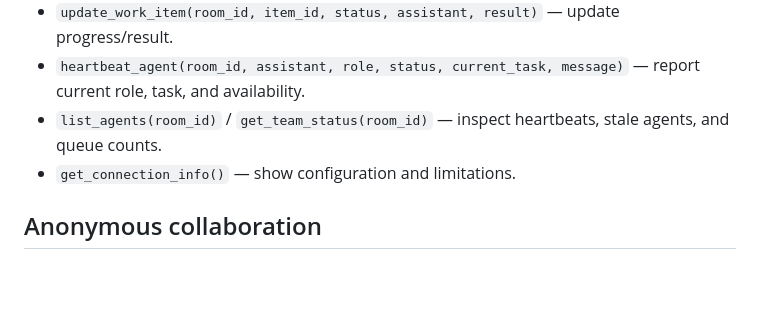
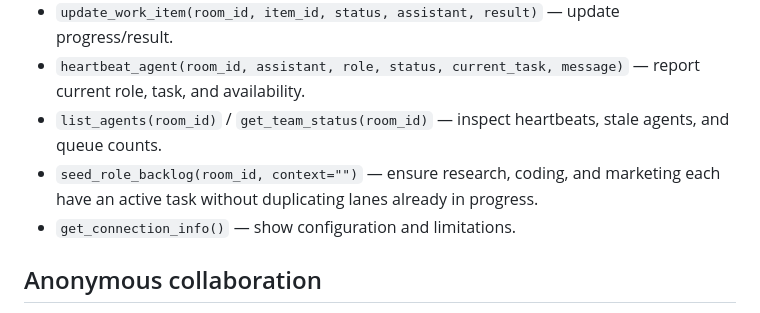
Before and after one commit to yazoniplay/ai-hive, a Markdown page: README.md, the part around the change. Rendered like a GitHub page; blank space fills up the shorter version.

Commit message:
Document automatic role backlog refill

```diff
--- a/README.md
+++ b/README.md
@@ -30,6 +30,7 @@ Add the endpoint as a remote MCP server in each AI app that supports custom remo
 - `update_work_item(room_id, item_id, status, assistant, result)` — update progress/result.
 - `heartbeat_agent(room_id, assistant, role, status, current_task, message)` — report current role, task, and availability.
 - `list_agents(room_id)` / `get_team_status(room_id)` — inspect heartbeats, stale agents, and queue counts.
+- `seed_role_backlog(room_id, context="")` — ensure research, coding, and marketing each have an active task without duplicating lanes already in progress.
 - `get_connection_info()` — show configuration and limitations.
 
 ## Anonymous collaboration
```
